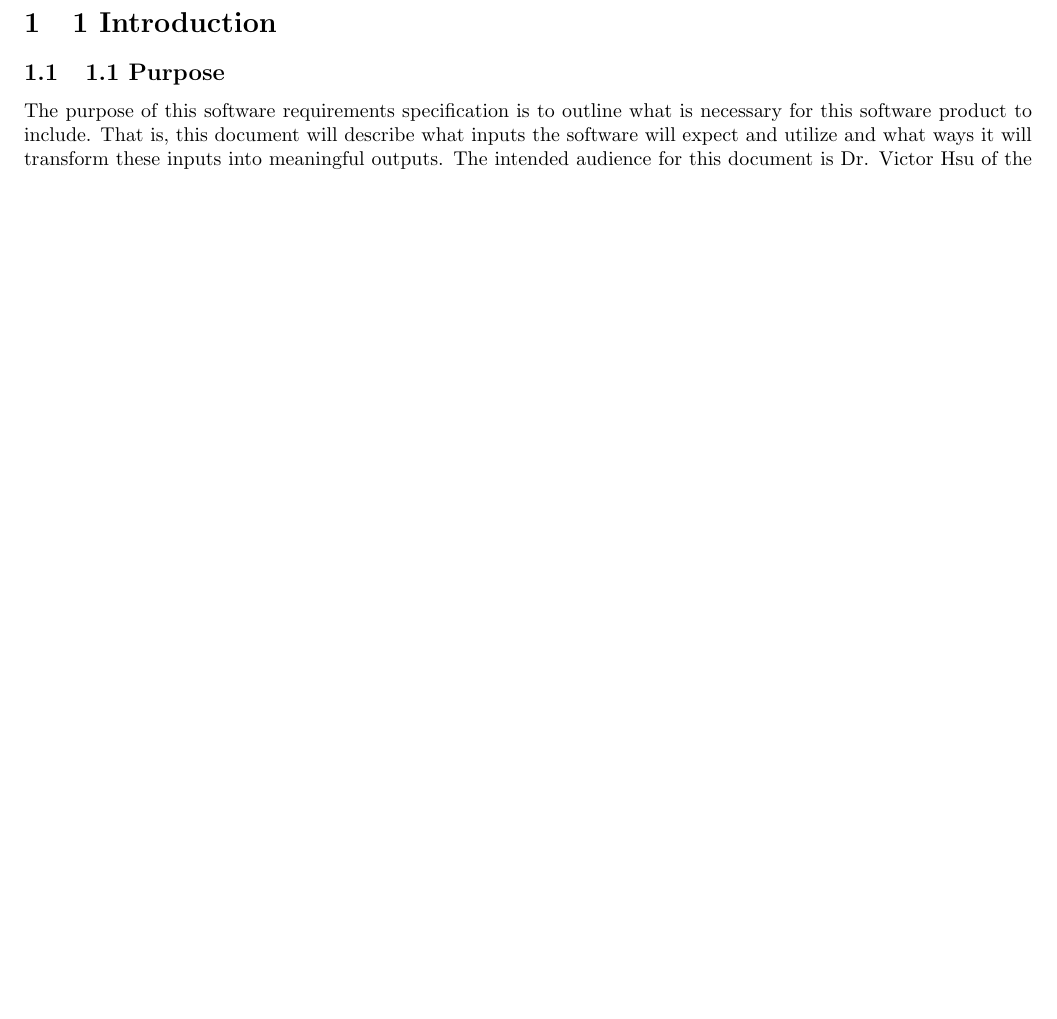
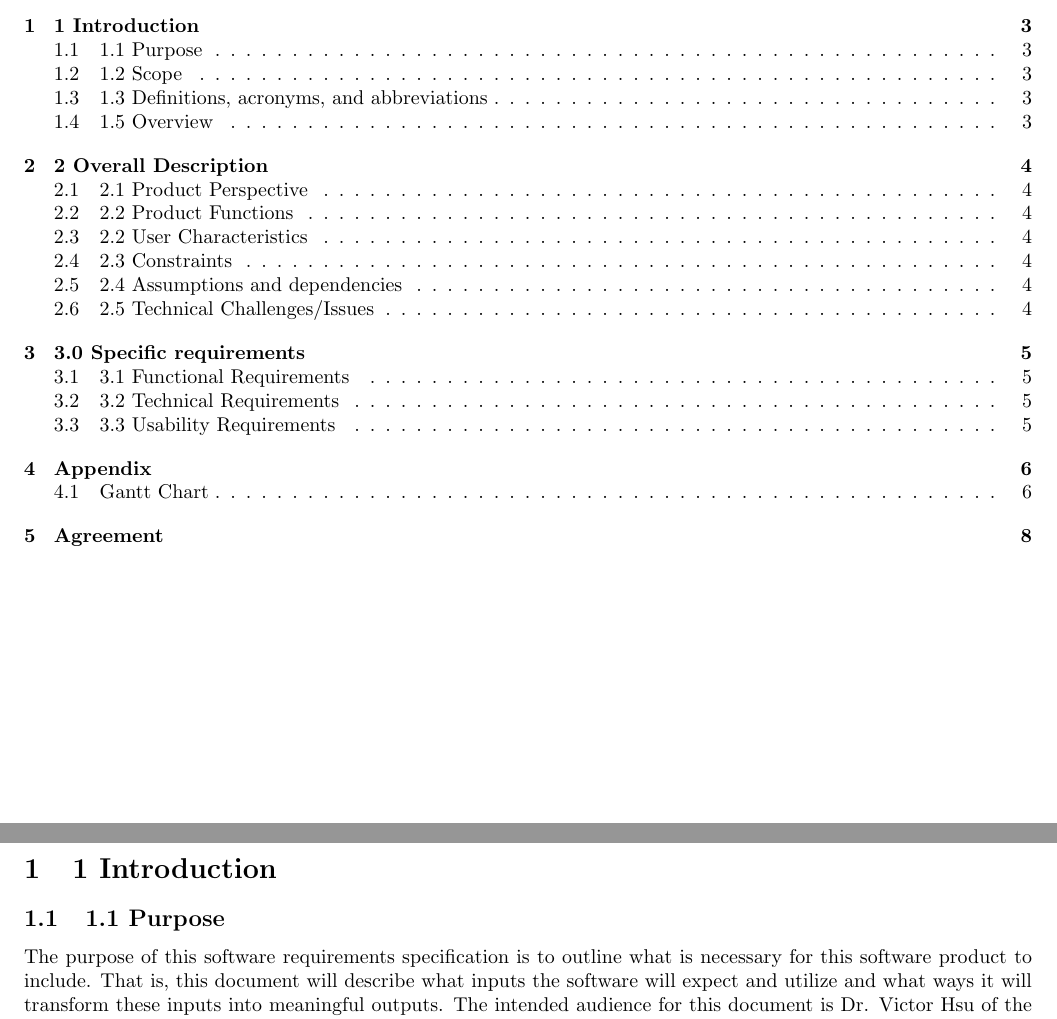
Before and after one commit to AlexDCraig/senior-capstone-project, a LaTeX document (RequirementDoc/main.tex): part of page 3 of 8 before the commit and two parts of pages 2 and 3 of 8 after it, the two joined at a grey line, cut so that both start at the same text, the shorter picture padded with empty space. Compiled offline with LaTeX, dvips and Ghostscript.

Commit message:
updated table of contents

```diff
--- a/RequirementDoc/main.tex
+++ b/RequirementDoc/main.tex
@@ -57,6 +57,25 @@ The Biochemistry and Biophysics department at Oregon State University will have
 \end{center}
 
 \tableofcontents
+\contentsline {section}{\numberline {1}1 Introduction}{3}{section.2}
+\contentsline {subsection}{\numberline {1.1}1.1 Purpose}{3}{subsection.3}
+\contentsline {subsection}{\numberline {1.2}1.2 Scope}{3}{subsection.4}
+\contentsline {subsection}{\numberline {1.3}1.3 Definitions, acronyms, and abbreviations}{3}{subsection.5}
+\contentsline {subsection}{\numberline {1.4}1.5 Overview}{3}{subsection.6}
+\contentsline {section}{\numberline {2}2 Overall Description}{4}{section.7}
+\contentsline {subsection}{\numberline {2.1}2.1 Product Perspective}{4}{subsection.8}
+\contentsline {subsection}{\numberline {2.2}2.2 Product Functions}{4}{subsection.9}
+\contentsline {subsection}{\numberline {2.3}2.2 User Characteristics}{4}{subsection.10}
+\contentsline {subsection}{\numberline {2.4}2.3 Constraints}{4}{subsection.11}
+\contentsline {subsection}{\numberline {2.5}2.4 Assumptions and dependencies}{4}{subsection.12}
+\contentsline {subsection}{\numberline {2.6}2.5 Technical Challenges/Issues}{4}{subsection.13}
+\contentsline {section}{\numberline {3}3.0 Specific requirements}{5}{section.14}
+\contentsline {subsection}{\numberline {3.1}3.1 Functional Requirements}{5}{subsection.15}
+\contentsline {subsection}{\numberline {3.2}3.2 Technical Requirements}{5}{subsection.16}
+\contentsline {subsection}{\numberline {3.3}3.3 Usability Requirements}{5}{subsection.17}
+\contentsline {section}{\numberline {4}Appendix}{6}{section.18}
+\contentsline {subsection}{\numberline {4.1}Gantt Chart}{6}{subsection.19}
+\contentsline {section}{\numberline {5}Agreement}{8}{section.20}
 
 \newpage
 
```
